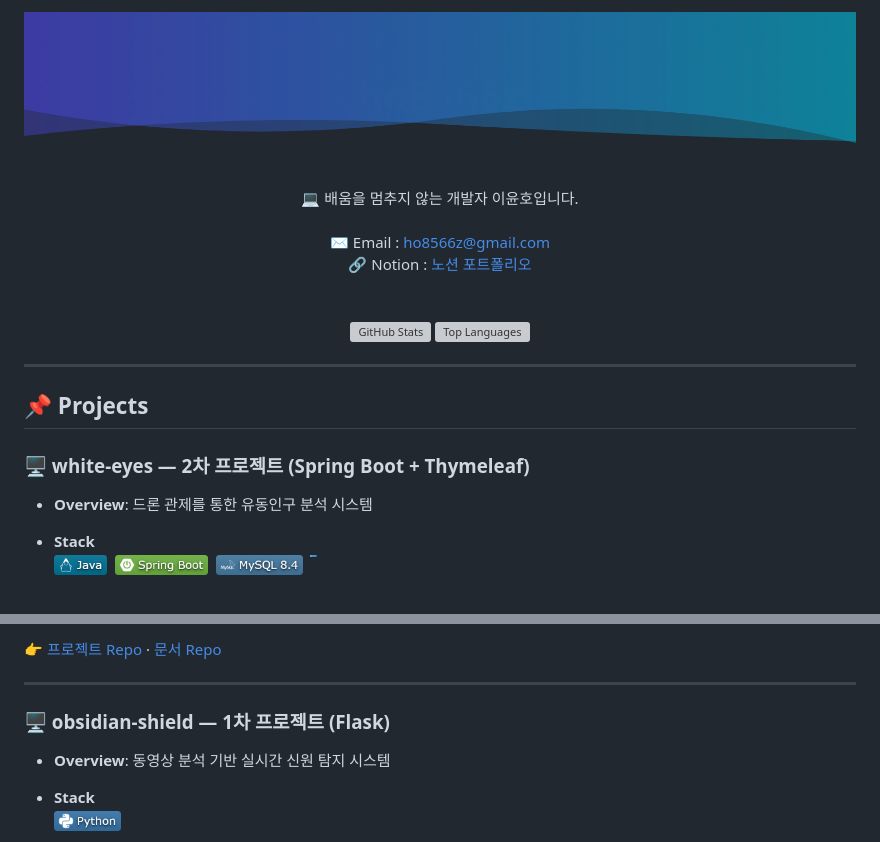
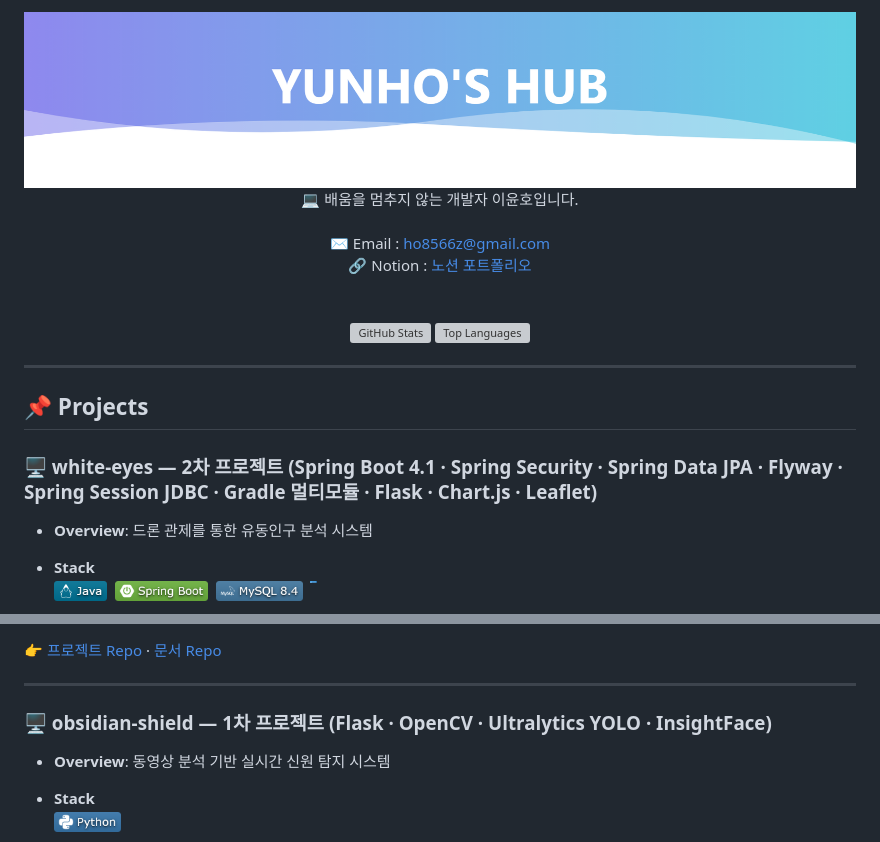
Before and after one commit to ho8566z/ho8566z, a Markdown page: README.md, 2 parts joined by grey strips. Drawn GitHub-style; pictures changed too: images/01_header_banner.png; grey boxes are pictures that could not be loaded.

Commit message:
docs: 헤더를 YUNHO'S HUB로 변경, 프로젝트별 프레임워크 상세화
Co-Authored-By: Claude Sonnet 5.5 <noreply@anthropic.com>

```diff
--- a/README.md
+++ b/README.md
@@ -17,7 +17,7 @@
 
 ## 📌 Projects
 
-### 🖥 white-eyes — 2차 프로젝트 (Spring Boot + Thymeleaf)
+### 🖥 white-eyes — 2차 프로젝트 (Spring Boot 4.1 · Spring Security · Spring Data JPA · Flyway · Spring Session JDBC · Gradle 멀티모듈 · Flask · Chart.js · Leaflet)
 
 - **Overview**: 드론 관제를 통한 유동인구 분석 시스템
 
@@ -68,7 +68,7 @@
 
 ---
 
-### 🖥 obsidian-shield — 1차 프로젝트 (Flask)
+### 🖥 obsidian-shield — 1차 프로젝트 (Flask · OpenCV · Ultralytics YOLO · InsightFace)
 
 - **Overview**: 동영상 분석 기반 실시간 신원 탐지 시스템
 
```
